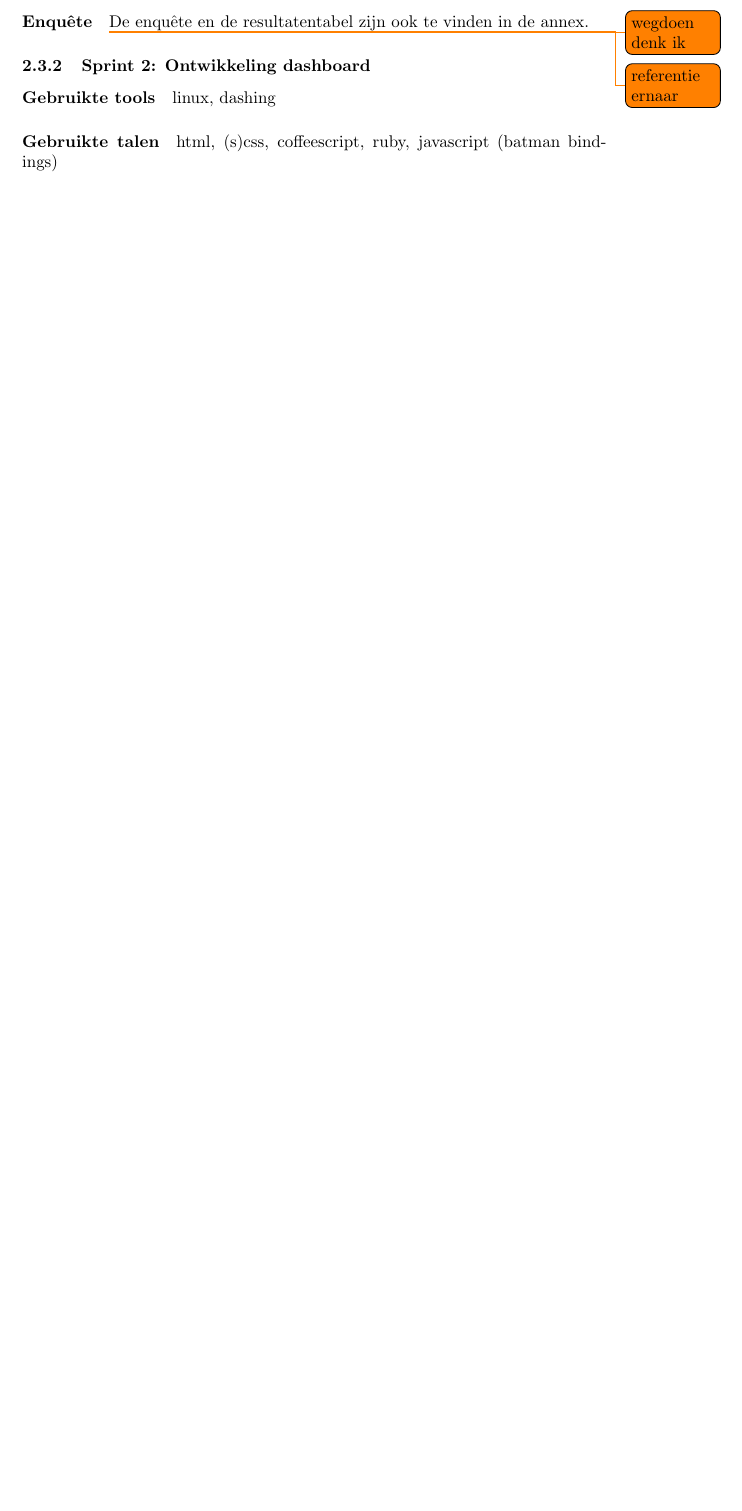
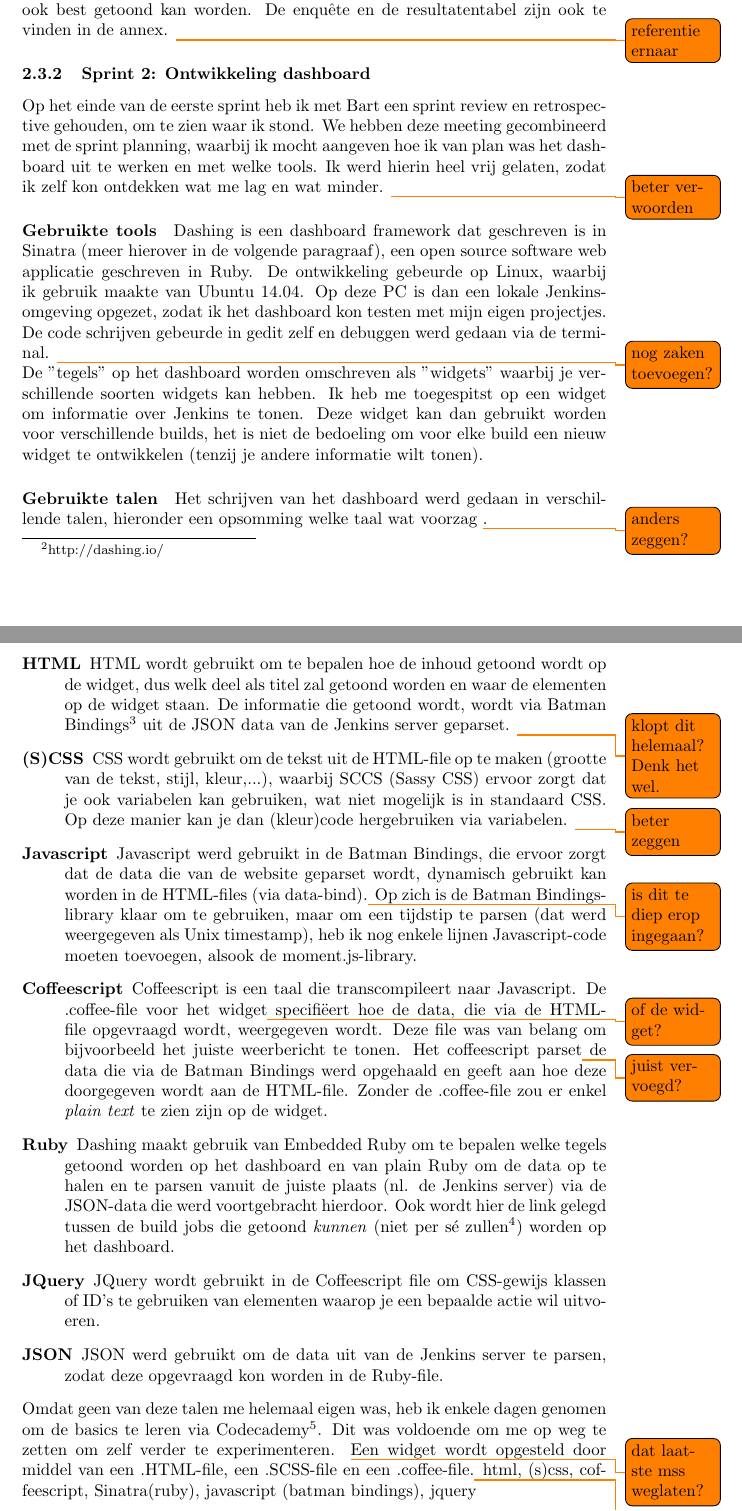
Before and after one commit to HelenaCat/Stageverslag, a LaTeX document (Stageverslag Helena Brekalo.tex): part of page 7 of 7 before the commit and two parts of pages 7 and 8 of 9 after it, the two joined at a grey line, cut so that both start at the same text, the shorter picture padded with empty space. Compiled offline with pdfLaTeX.

Commit message:
Sprint 1 & 2

```diff
--- a/Stageverslag Helena Brekalo.tex
+++ b/Stageverslag Helena Brekalo.tex
@@ -103,6 +103,3 @@ De derde en laatste sprint bestond uit het voorstellen van de eerste versie van
 
 \subsubsection{Sprint 1: Onderzoek en literatuurstudie}
 \label{sprint1}
-Deze kan gevonden worden in de annex. \todo{anders verwoorden?}\\
-\paragraph{Enqu\^ete} \todo{wegdoen denk ik}
-De enqu\^ete en de resultatentabel zijn ook te vinden in de annex. \todo{referentie ernaar}
@@ -109,9 +109,24 @@ De enqu\^ete en de resultatentabel zijn ook te vinden in de annex. \todo{referen
+Na het onderzoek en de literatuurstudie, heb ik een voorstel voor dashboardontwerpen gemaakt en deze voorgelegd aan de mensen bij NA-C. Ik liet hen hierbij een kleine enqu\^ete invullen waarbij ze konden kiezen voor verschillende designs en ook opmerkingen geven. Uit die opmerkingen zijn nog nuttige commentaren gekomen, bijvoorbeeld dat het tijdstip van de laatste build ook best getoond kan worden. De enqu\^ete en de resultatentabel zijn ook te vinden in de annex. \todo{referentie ernaar}
 \subsubsection{Sprint 2: Ontwikkeling dashboard}
 \label{sprint2}
+Op het einde van de eerste sprint heb ik met Bart een sprint review en retrospective gehouden, om te zien waar ik stond. We hebben deze meeting gecombineerd met de sprint planning, waarbij ik mocht aangeven hoe ik van plan was het dashboard uit te werken en met welke tools. Ik werd hierin heel vrij gelaten, zodat ik zelf kon ontdekken wat me lag en wat minder. \todo{beter verwoorden}
 \paragraph{Gebruikte tools}
- linux, dashing
+Dashing is een dashboard framework dat geschreven is in Sinatra (meer hierover in de volgende paragraaf), een open source software web applicatie geschreven in Ruby. De ontwikkeling gebeurde op Linux, waarbij ik gebruik maakte van Ubuntu 14.04. Op deze PC is dan een lokale Jenkins-omgeving opgezet, zodat ik het dashboard kon testen met mijn eigen projectjes. De code schrijven gebeurde in gedit zelf en debuggen werd gedaan via de terminal. \todo{nog zaken toevoegen?} \\
+De "tegels" op het dashboard worden omschreven als "widgets" waarbij je verschillende soorten widgets kan hebben. Ik heb me toegespitst op een widget om informatie over Jenkins te tonen. Deze widget kan dan gebruikt worden voor verschillende builds, het is niet de bedoeling om voor elke build een nieuw widget te ontwikkelen (tenzij je andere informatie wilt tonen).
 \paragraph{Gebruikte talen}
-html, (s)css, coffeescript, ruby, javascript (batman bindings)
+Het schrijven van het dashboard werd gedaan in verschillende talen, hieronder een opsomming welke taal wat voorzag \todo{anders zeggen?}.
+\begin{description}
+\item[HTML] HTML wordt gebruikt om te bepalen hoe de inhoud getoond wordt op de widget, dus welk deel als titel zal getoond worden en waar de elementen op de widget staan. De informatie die getoond wordt, wordt via Batman Bindings\footnote{http://batmanjs.org/} uit de JSON data van de Jenkins server geparset. \todo{klopt dit helemaal? Denk het wel.}
+\item[(S)CSS] CSS wordt gebruikt om de tekst uit de HTML-file op te maken (grootte van de tekst, stijl, kleur,...), waarbij SCCS (Sassy CSS) ervoor zorgt dat je ook variabelen kan gebruiken, wat niet mogelijk is in standaard CSS. Op deze manier kan je dan (kleur)code hergebruiken via variabelen. \todo{beter zeggen}
+\item[Javascript] Javascript werd gebruikt in de Batman Bindings, die ervoor zorgt dat de data die van de website geparset wordt, dynamisch gebruikt kan worden in de HTML-files (via data-bind).\todo{is dit te diep erop ingegaan?} Op zich is de Batman Bindings-library klaar om te gebruiken, maar om een tijdstip te parsen (dat werd weergegeven als Unix timestamp), heb ik nog enkele lijnen Javascript-code moeten toevoegen, alsook de moment.js-library.
+\item[Coffeescript] Coffeescript is een taal die transcompileert naar Javascript. De .coffee-file voor het widget\todo{of de widget?} specifi\"eert hoe de data, die via de HTML-file opgevraagd wordt, weergegeven wordt. Deze file was van belang om bijvoorbeeld het juiste weerbericht te tonen. Het coffeescript parset\todo{juist vervoegd?} de data die via de Batman Bindings werd opgehaald en geeft aan hoe deze doorgegeven wordt aan de HTML-file. Zonder de .coffee-file zou er enkel \textit{plain text} te zien zijn op de widget.
+\item[Ruby] Dashing maakt gebruik van Embedded Ruby om te bepalen welke tegels getoond worden op het dashboard en van plain Ruby om de data op te halen en te parsen vanuit de juiste plaats (nl. de Jenkins server) via de JSON-data die werd voortgebracht hierdoor. Ook wordt hier de link gelegd tussen de build jobs die getoond \emph{kunnen} (niet per s\'e zullen\footnote{Dat wordt bepaald door de Embedded Ruby file.}) worden op het dashboard.
+\item[JQuery] JQuery wordt gebruikt in de Coffeescript file om CSS-gewijs klassen of ID's te gebruiken van elementen waarop je een bepaalde actie wil uitvoeren.
+\item[JSON] JSON werd gebruikt om de data uit van de Jenkins server te parsen, zodat deze opgevraagd kon worden in de Ruby-file.
+\end{description}
+Omdat geen van deze talen me helemaal eigen was, heb ik enkele dagen genomen om de basics te leren via Codecademy\footnote{https://www.codecademy.com/}. Dit was voldoende om me op weg te zetten om zelf verder te experimenteren. \todo{dat laatste mss weglaten?}
+Een widget wordt opgesteld door middel van een .HTML-file, een .SCSS-file en een .coffee-file.\todo{waar dit zetten?}
+html, (s)css, coffeescript, Sinatra(ruby), javascript (batman bindings), jquery
 \subsubsection{Sprint 3: Feedback en verbetering}
 \label{sprint3}
 vermelden dat demo gedaan tijdens sprint 2 (naar einde toe), zo (positieve) reacties gekregen en over gepraat. tijdens sprint 3 dan demo gegeven op tv, bevraging gedaan: wat goed/slecht
```
Also changed, not shown: Stageverslag Helena Brekalo.pdf, Stageverslag Helena Brekalo.tex (3 more changed lines).
